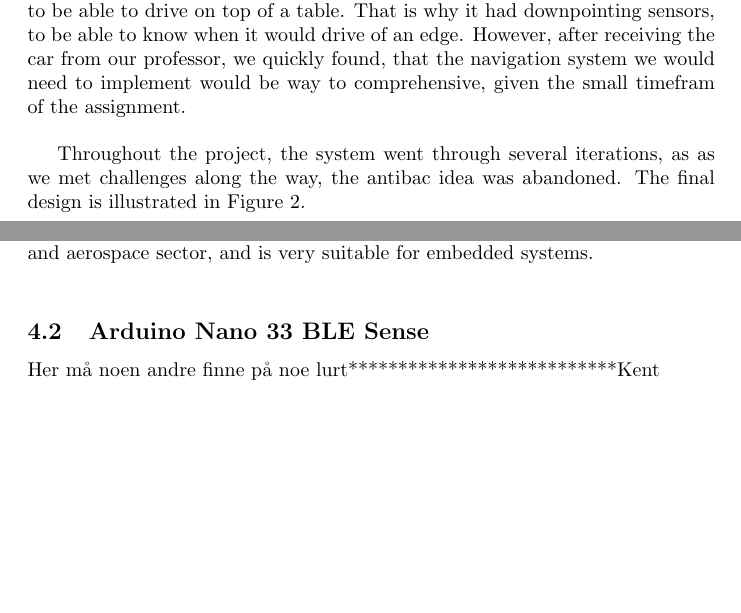
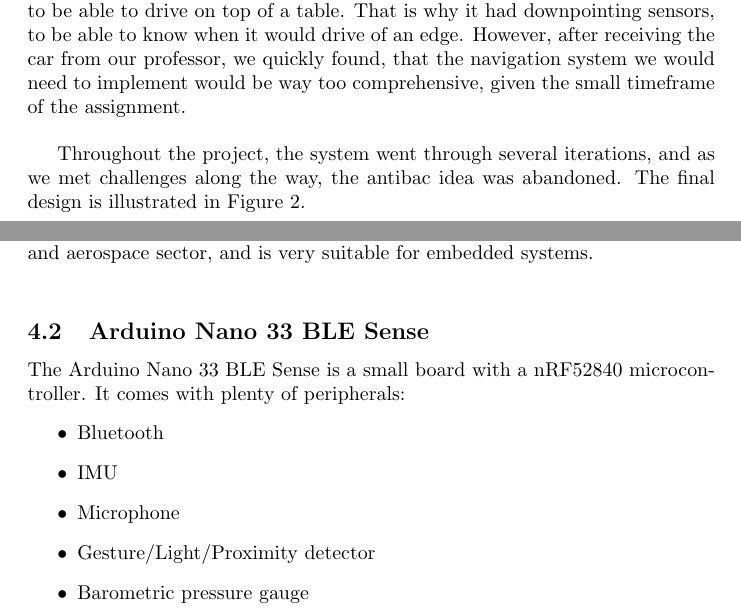
Before and after one commit to Stykk-Gruppen/rts-project, a LaTeX document (docs/report/DSA3102-report.tex): two parts of pages 5 and 6 of 21, joined at a grey line, cut so that both start at the same text, the shorter picture padded with empty space. Compiled offline with pdfLaTeX.

Commit message:
Litt om arduino nano

```diff
--- a/docs/report/DSA3102-report.tex
+++ b/docs/report/DSA3102-report.tex
@@ -96,9 +96,9 @@
 	\label{ProtoDrawing}
 \end{figure}
 
-As the car would provide people with antibac, we naturally wanted the car to be able to drive on top of a table. That is why it had downpointing sensors, to be able to know when it would drive of an edge. However, after receiving the car from our professor, we quickly found, that the navigation system we would need to implement would be way to comprehensive, given the small timefram of the assignment.\\
+As the car would provide people with antibac, we naturally wanted the car to be able to drive on top of a table. That is why it had downpointing sensors, to be able to know when it would drive of an edge. However, after receiving the car from our professor, we quickly found, that the navigation system we would need to implement would be way too comprehensive, given the small timeframe of the assignment.\\
 
-Throughout the project, the system went through several iterations, as as we met challenges along the way, the antibac idea was abandoned. The final design is illustrated in Figure \ref{final-design}.
+Throughout the project, the system went through several iterations, and as we met challenges along the way, the antibac idea was abandoned. The final design is illustrated in Figure \ref{final-design}.
 
 \begin{figure}[H]
 	\centering
@@ -115,9 +115,16 @@
 
 \subsection{Arduino Nano 33 BLE Sense}
 
-Her må noen andre finne på noe lurt***************************Kent
-
-
+The Arduino Nano 33 BLE Sense is a small board with a nRF52840 microcontroller.
+It comes with plenty of peripherals:
+\begin{itemize}
+  \item Bluetooth
+  \item IMU
+  \item Microphone
+  \item Gesture/Light/Proximity detector
+  \item Barometric pressure gauge
+  \item Temperature and humidity gauge
+\end{itemize}
 
 \subsection{Servo Motors}
 Usually, when programming Arduinos in C, one makes use of a library to control servo motors. However, as we were doing this in Ada, we would have to write our own library. Servo motors are controlled using a pulse width modulated signal (PWM). A PWM has a fixed period, where the amount of time the signal is high defines the signal.
```
